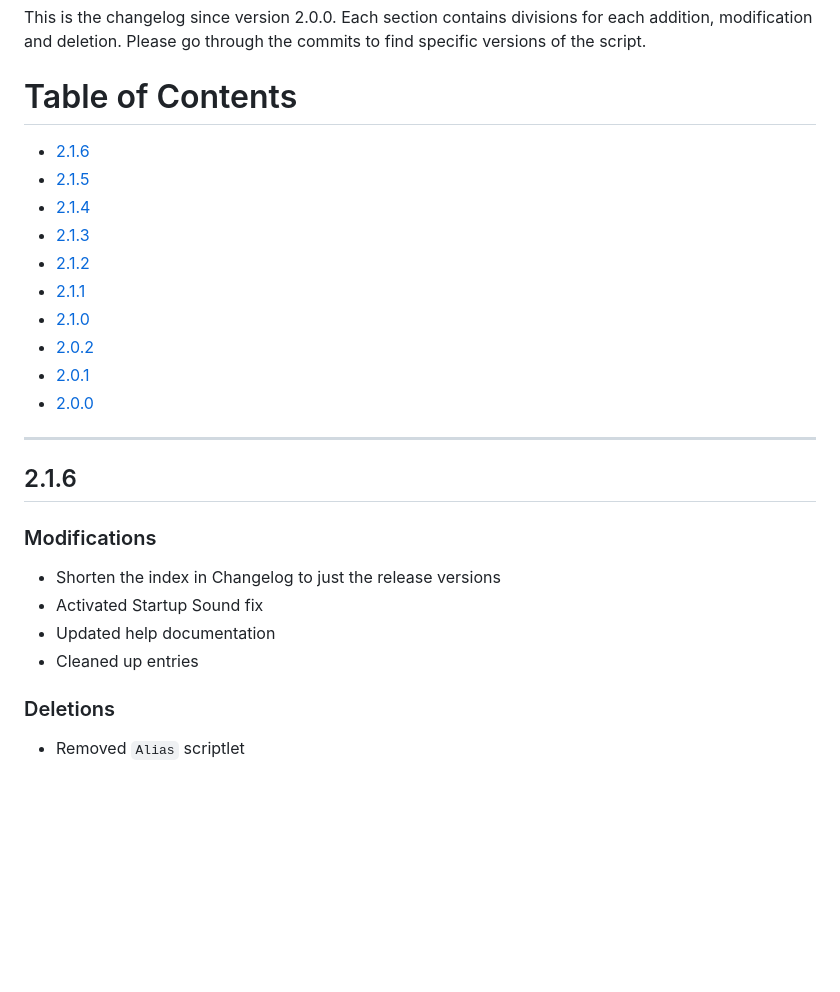
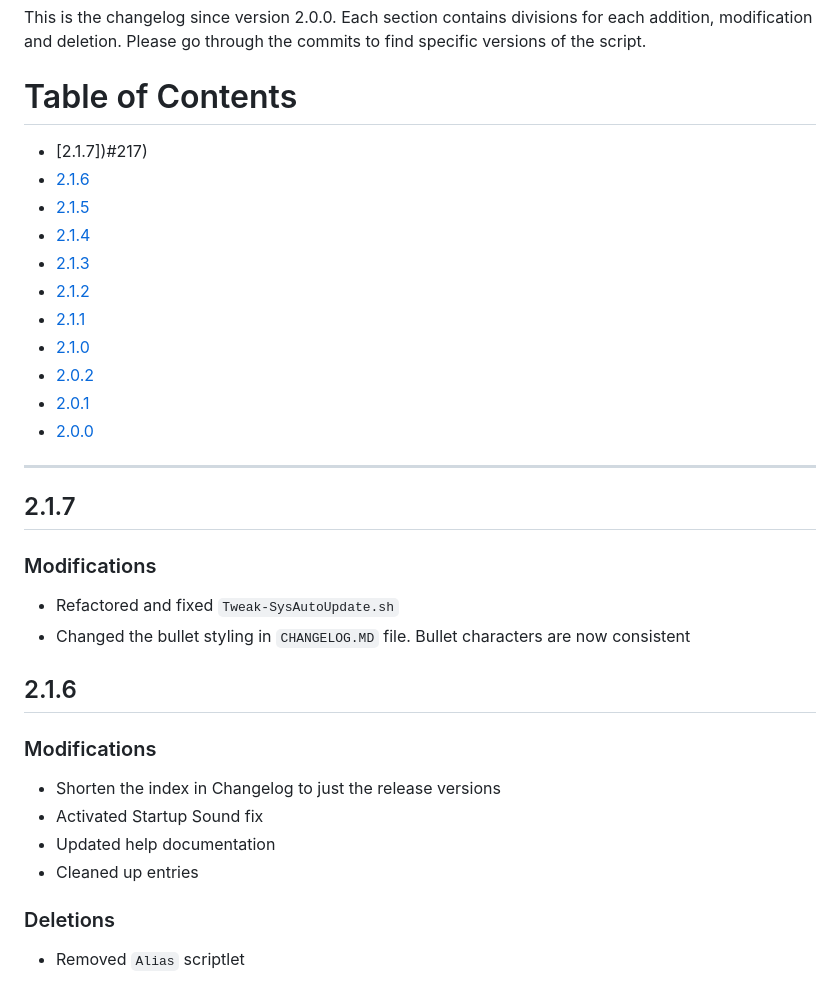
Before and after one commit to DAK404/OpenSUSE-Setup-Scripts, a Markdown page: CHANGELOG.MD, the part around the change. GitHub-like rendering; blank space fills up the shorter version.

Commit message:
Update CHANGELOG for version 2.1.7
Refactored the `Tweak-SysAutoUpdate.sh` script and standardized bullet styling in the changelog.

```diff
--- a/CHANGELOG.MD
+++ b/CHANGELOG.MD
@@ -4,6 +4,7 @@ This is the changelog since version 2.0.0. Each section contains divisions for e
 
 # Table of Contents
 
+- [2.1.7])#217)
 - [2.1.6](#216)
 - [2.1.5](#215)
 - [2.1.4](#214)
@@ -17,14 +18,21 @@ This is the changelog since version 2.0.0. Each section contains divisions for e
 
 ---
 
+## 2.1.7
+
+### Modifications
+
+* Refactored and fixed `Tweak-SysAutoUpdate.sh`
+* Changed the bullet styling in `CHANGELOG.MD` file. Bullet characters are now consistent
+
 ## 2.1.6
 
 ### Modifications
 
-- Shorten the index in Changelog to just the release versions
-- Activated Startup Sound fix
-- Updated help documentation
-- Cleaned up entries
+* Shorten the index in Changelog to just the release versions
+* Activated Startup Sound fix
+* Updated help documentation
+* Cleaned up entries
 
 ### Deletions
 
```
